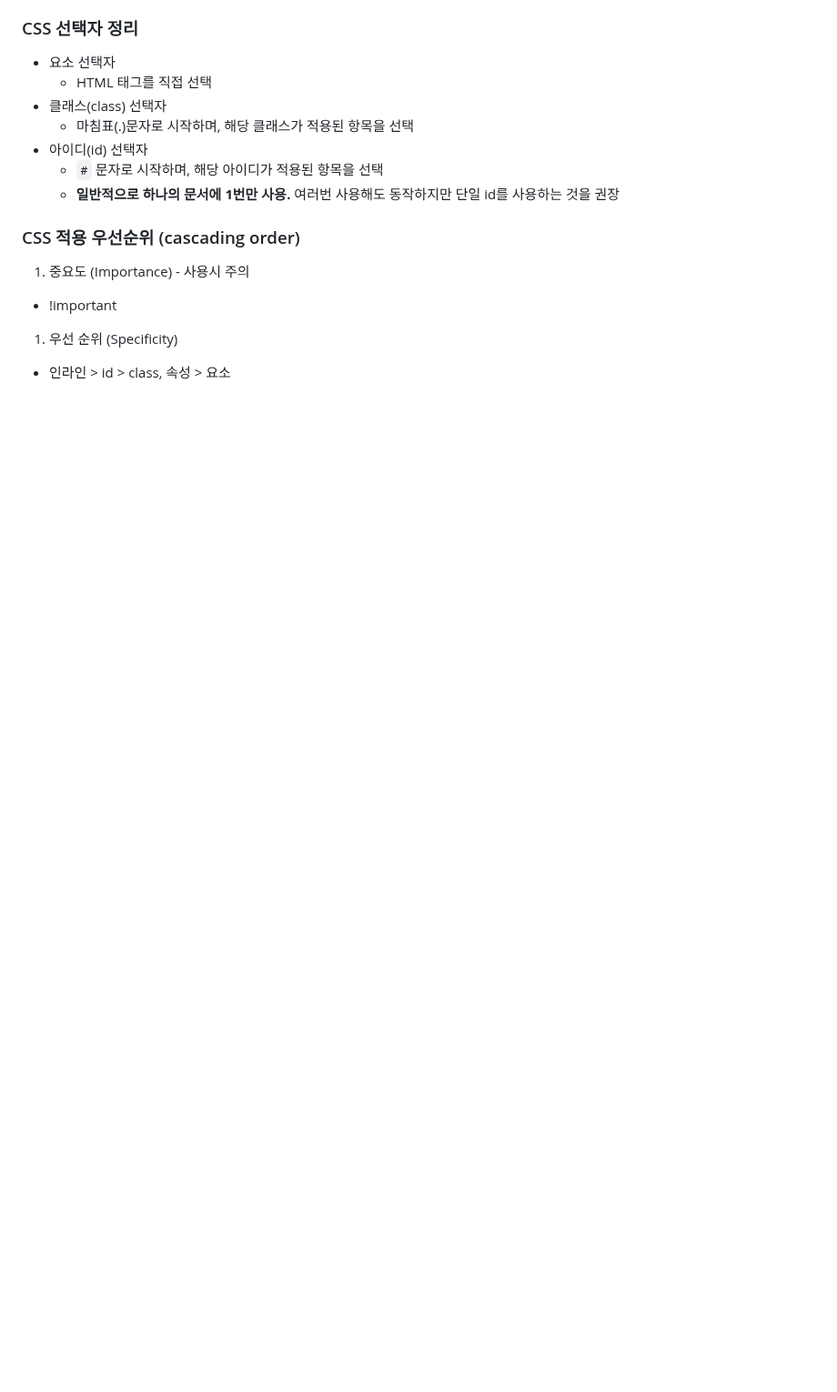
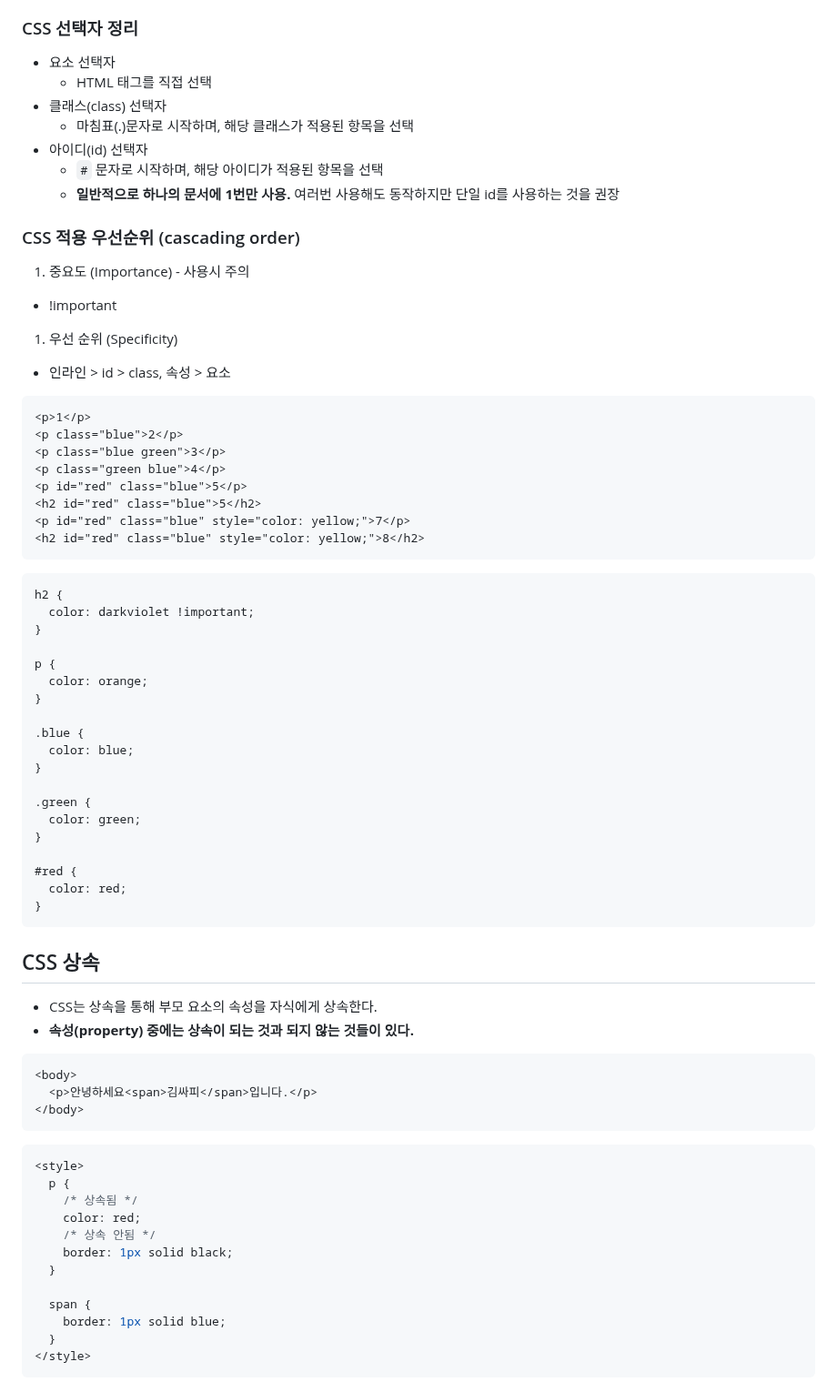
Before and after one commit to heejinssss/TIL, a Markdown page: 0307.md, the part around one of its changes. Shown at 91% size. Drawn GitHub-style; blank space fills up the shorter version.

````diff
--- a/0307.md
+++ b/0307.md
@@ -318,3 +379,62 @@ h1 {
 - !important
 1. 우선 순위 (Specificity)
 - 인라인 > id > class, 속성 > 요소
+
+```html
+<p>1</p>
+<p class="blue">2</p>
+<p class="blue green">3</p>
+<p class="green blue">4</p>
+<p id="red" class="blue">5</p>
+<h2 id="red" class="blue">5</h2>
+<p id="red" class="blue" style="color: yellow;">7</p>
+<h2 id="red" class="blue" style="color: yellow;">8</h2>
+```
+
+```css
+h2 {
+  color: darkviolet !important;
+}
+
+p {
+  color: orange;
+}
+
+.blue {
+  color: blue;
+}
+
+.green {
+  color: green;
+}
+
+#red {
+  color: red;
+}
+```
+
+## CSS 상속
+
+- CSS는 상속을 통해 부모 요소의 속성을 자식에게 상속한다.
+- **속성(property) 중에는 상속이 되는 것과 되지 않는 것들이 있다.**
+
+```html
+<body>
+  <p>안녕하세요<span>김싸피</span>입니다.</p>
+</body>
+```
+
+```css
+<style>
+  p {
+    /* 상속됨 */
+    color: red;
+    /* 상속 안됨 */
+    border: 1px solid black;
+  }
+
+  span {
+    border: 1px solid blue;
+  }
+</style>
+```
````
Also changed, not shown: other parts of 0307.md (+70 -9 lines).
